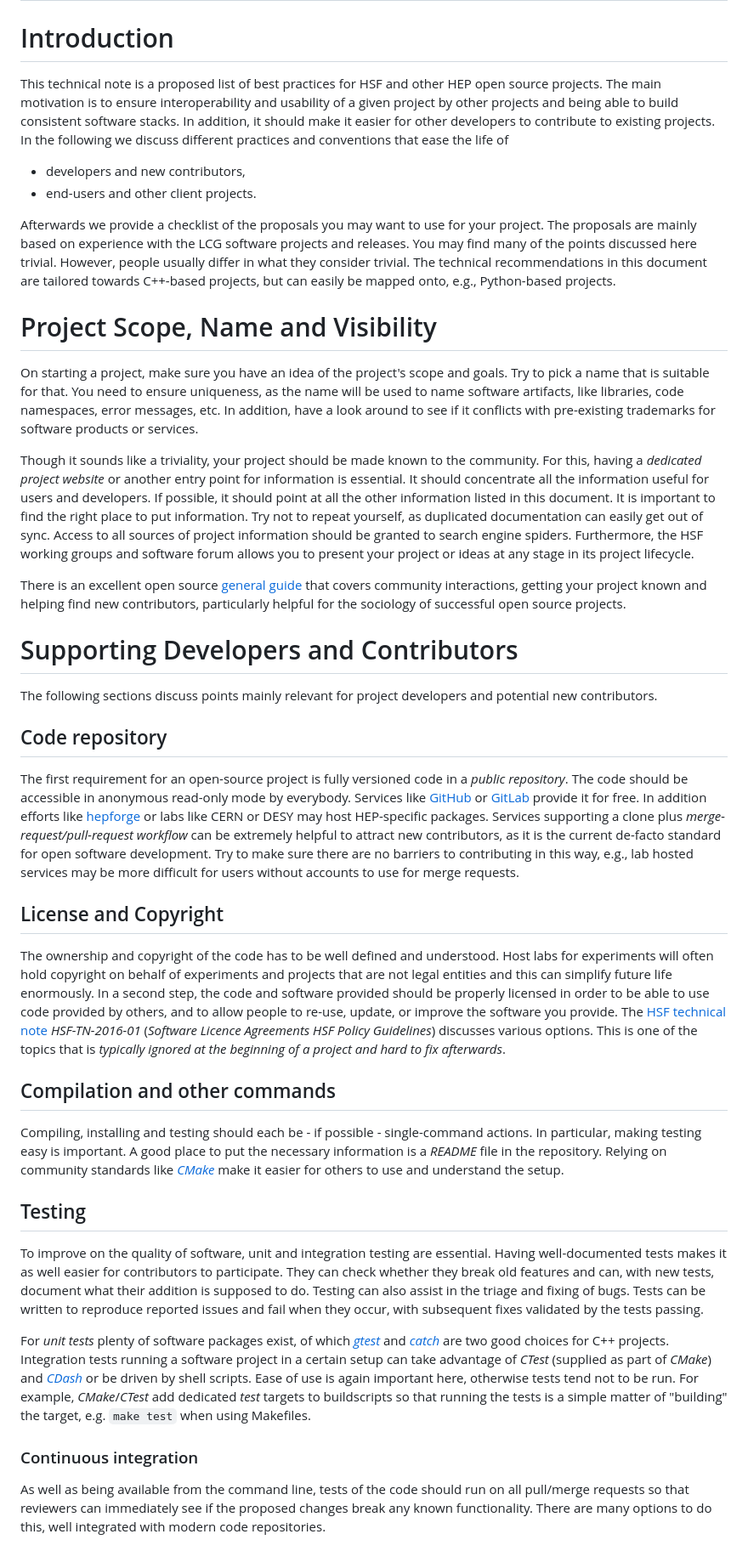
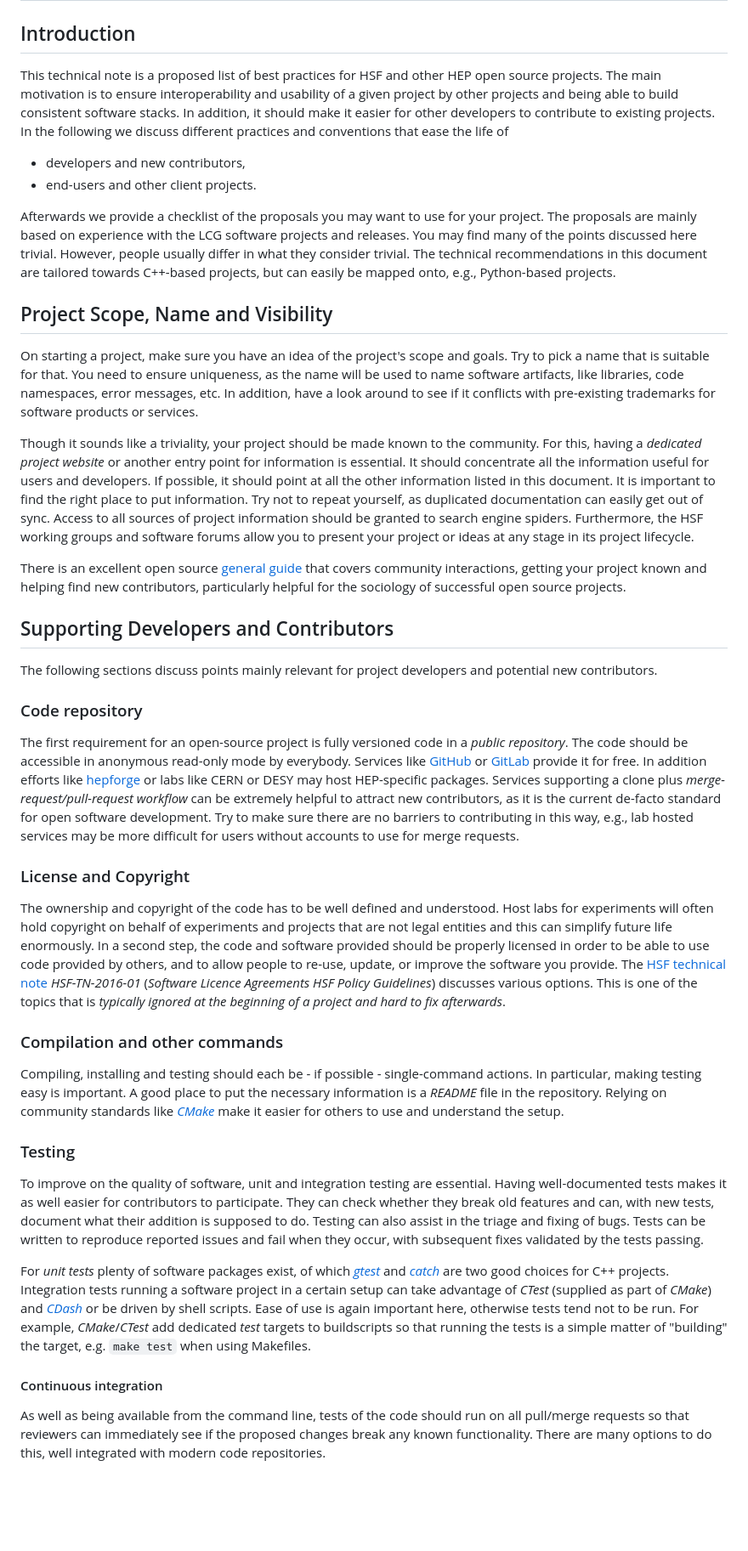
Before and after one commit to HSF/documents, a Markdown page: HSF-TN/2020-01/HSF-TN-2020-01.md, the part around one of its changes. Shown at 85% size. Rendered like a GitHub page; blank space fills up the shorter version.

```diff
--- a/HSF-TN/2020-01/HSF-TN-2020-01.md
+++ b/HSF-TN/2020-01/HSF-TN-2020-01.md
@@ -8,40 +8,46 @@ date: July 29, 2020
 abstract: This technical note is a proposed list of best practices for HSF projects. The main motivation is to ensure interoperability and usability of a given project by other projects and being able to build consistent software stacks. In addition it should make it easier for other developers to contribute to existing projects.
 ---
 
-# Introduction
+## Introduction
 
 This technical note is a proposed list of best practices for HSF and other HEP open source projects. The main motivation is to ensure interoperability and usability of a given project by other projects and being able to build consistent software stacks. In addition, it should make it easier for other developers to contribute to existing projects. In the following we discuss different practices and conventions that ease the life of
 
-  * developers and new contributors,
-  * end-users and other client projects.
+* developers and new contributors,
+* end-users and other client projects.
 
 Afterwards we provide a checklist of the proposals you may want to use for your project. The proposals are mainly based on experience with the LCG software projects and releases. You may find many of the points discussed here trivial. However, people usually differ in what they consider trivial. The technical recommendations in this document are tailored towards C++-based projects, but can easily be mapped onto, e.g., Python-based projects.
 
-# Project Scope, Name and Visibility
+## Project Scope, Name and Visibility
 
 On starting a project, make sure you have an idea of the project's scope and goals. Try to pick a name that is suitable for that. You need to ensure uniqueness, as the name will be used to name software artifacts, like libraries, code namespaces, error messages, etc. In addition, have a look around to see if it conflicts with pre-existing trademarks for software products or services.
 
-Though it sounds like a triviality, your project should be made known to the community. For this, having a *dedicated project website* or another entry point for information is essential. It should concentrate all the information useful for users and developers. If possible, it should point at all the other information listed in this document. It is important to find the right place to put information. Try not to repeat yourself, as duplicated documentation can easily get out of sync. Access to all sources of project information should be granted to search engine spiders. Furthermore, the HSF working groups and software forum allows you to present your project or ideas at any stage in its project lifecycle.
+Though it sounds like a triviality, your project should be made known to the community. For this, having a *dedicated project website* or another entry point for information is essential. It should concentrate all the information useful for users and developers. If possible, it should point at all the other information listed in this document. It is important to find the right place to put information. Try not to repeat yourself, as duplicated documentation can easily get out of sync. Access to all sources of project information should be granted to search engine spiders. Furthermore, the HSF working groups and software forums allow you to present your project or ideas at any stage in its project lifecycle.
 
 There is an excellent open source [general guide](https://opensource.guide/) that covers community interactions, getting your project known and helping find new contributors, particularly helpful for the sociology of successful open source projects.
 
-# Supporting Developers and Contributors
+## Supporting Developers and Contributors
+
 The following sections discuss points mainly relevant for project developers and potential new contributors.
 
-## Code repository
+### Code repository
+
 The first requirement for an open-source project is fully versioned code in a *public repository*. The code should be accessible in anonymous read-only mode by everybody. Services like [GitHub](https://github.com) or [GitLab](https://gitlab.com) provide it for free. In addition efforts like [hepforge](https://www.hepforge.org/) or labs like CERN or DESY may host HEP-specific packages. Services supporting a clone plus *merge-request/pull-request workflow* can be extremely helpful to attract new contributors, as it is the current de-facto standard for open software development. Try to make sure there are no barriers to contributing in this way, e.g., lab hosted services may be more difficult for users without accounts to use for merge requests.
 
-## License and Copyright
+### License and Copyright
+
 The ownership and copyright of the code has to be well defined and understood. Host labs for experiments will often hold copyright on behalf of experiments and projects that are not legal entities and this can simplify future life enormously. In a second step, the code and software provided should be properly licensed in order to be able to use code provided by others, and to allow people to re-use, update, or improve the software you provide. The [HSF technical note](http://hepsoftwarefoundation.org/technical_notes.html) *HSF-TN-2016-01* (*Software Licence Agreements HSF Policy Guidelines*) discusses various options. This is one of the topics that is *typically ignored at the beginning of a project and hard to fix afterwards*.
 
-## Compilation and other commands
+### Compilation and other commands
+
 Compiling, installing and testing should each be - if possible - single-command actions. In particular, making testing easy is important. A good place to put the necessary information is a *README* file in the repository. Relying on community standards like [*CMake*](https://www.cmake.org) make it easier for others to use and understand the setup.
 
-## Testing
+### Testing
+
 To improve on the quality of software, unit and integration testing are essential. Having well-documented tests makes it as well easier for contributors to participate. They can check whether they break old features and can, with new tests, document what their addition is supposed to do. Testing can also assist in the triage and fixing of bugs. Tests can be written to reproduce reported issues and fail when they occur, with subsequent fixes validated by the tests passing.
 
 For *unit tests* plenty of software packages exist, of which [*gtest*](https://github.com/google/googletest) and [*catch*](https://github.com/philsquared/Catch) are two good choices for C++ projects. Integration tests running a software project in a certain setup can take advantage of *CTest* (supplied as part of *CMake*) and [*CDash*](http://www.cdash.org) or be driven by shell scripts. Ease of use is again important here, otherwise tests tend not to be run. For example, *CMake*/*CTest* add dedicated *test* targets to buildscripts so that running the tests is a simple matter of "building" the target, e.g. `make test` when using Makefiles.
 
-### Continuous integration
+#### Continuous integration
+
 As well as being available from the command line, tests of the code should run on all pull/merge requests so that reviewers can immediately see if the proposed changes break any known functionality. There are many options to do this, well integrated with modern code repositories.
 
```
Also changed, not shown: other parts of HSF-TN/2020-01/HSF-TN-2020-01.md (+36 -24 lines).
